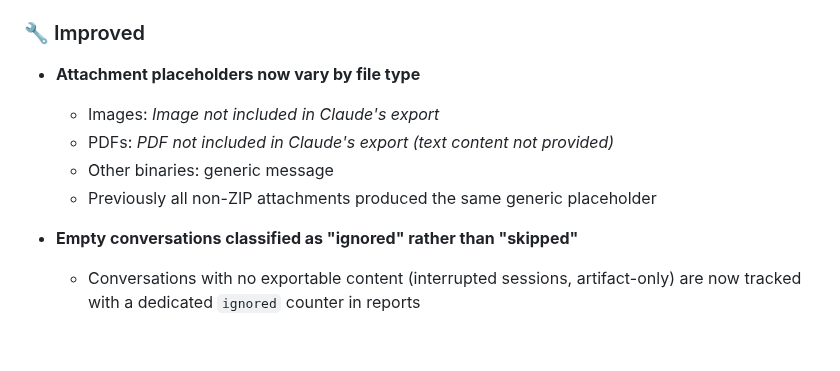
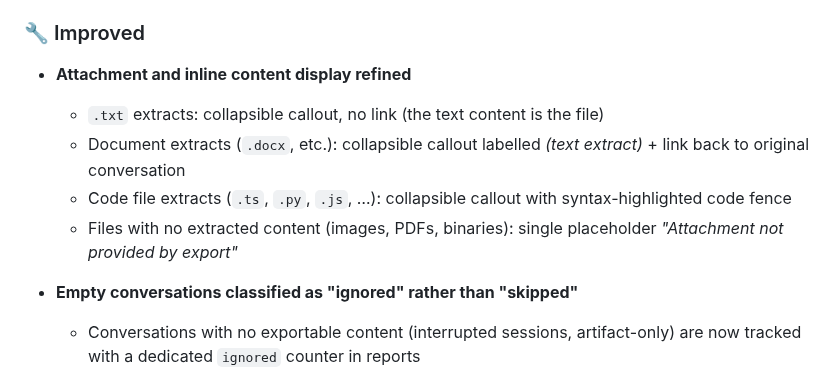
Before and after one commit to Superkikim/nexus-ai-chat-importer, a Markdown page: RELEASE_NOTES.md, the part around the change. GitHub-like rendering; blank space fills up the shorter version.

Commit message:
fix(release-notes): correct attachment placeholder description for 1.6.6

```diff
--- a/RELEASE_NOTES.md
+++ b/RELEASE_NOTES.md
@@ -16,11 +16,11 @@
 
 ### 🔧 Improved
 
-- **Attachment placeholders now vary by file type**
-  - Images: *Image not included in Claude's export*
-  - PDFs: *PDF not included in Claude's export (text content not provided)*
-  - Other binaries: generic message
-  - Previously all non-ZIP attachments produced the same generic placeholder
+- **Attachment and inline content display refined**
+  - `.txt` extracts: collapsible callout, no link (the text content is the file)
+  - Document extracts (`.docx`, etc.): collapsible callout labelled *(text extract)* + link back to original conversation
+  - Code file extracts (`.ts`, `.py`, `.js`, …): collapsible callout with syntax-highlighted code fence
+  - Files with no extracted content (images, PDFs, binaries): single placeholder *"Attachment not provided by export"*
 
 - **Empty conversations classified as "ignored" rather than "skipped"**
   - Conversations with no exportable content (interrupted sessions, artifact-only)
```
